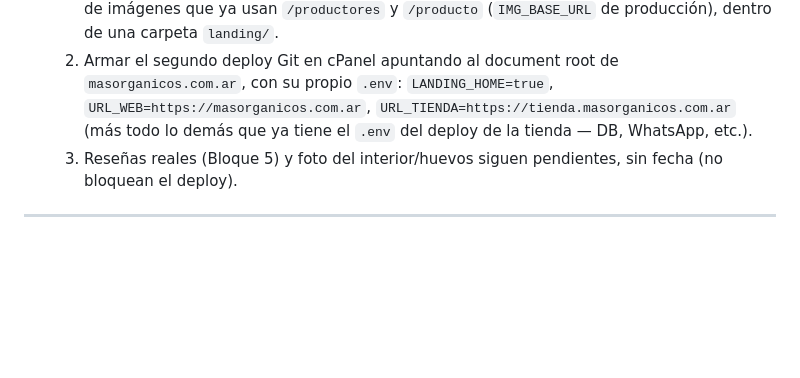
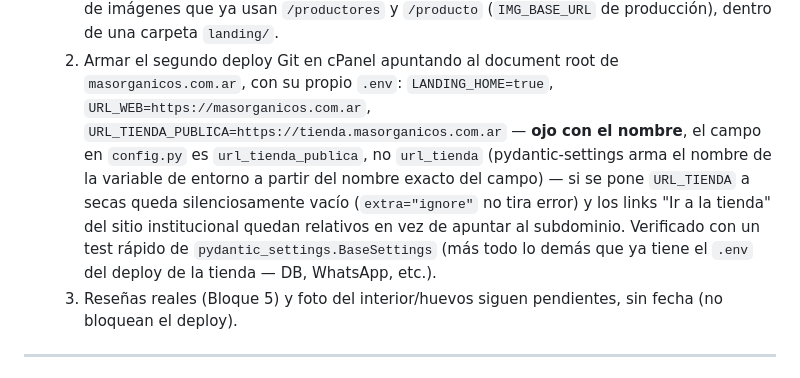
Before and after one commit to adrilazo2008-create/tienda-masorganicos, a Markdown page: BITACORA.md, the part around the change. Rendered like a GitHub page; blank space fills up the shorter version.

Commit message:
Corregir nombre de variable de entorno en BITACORA (URL_TIENDA_PUBLICA)
El campo en config.py es url_tienda_publica, no url_tienda -- pydantic-
settings arma el nombre de la env var a partir del nombre exacto del
campo. La nota anterior decía URL_TIENDA, que quedaría silenciosamente
vacío (extra="ignore") y rompería los links "Ir a la tienda" del sitio
institucional. Verificado con pydantic_settings.BaseSettings directo.

Co-Authored-By: Claude Sonnet 5 <noreply@anthropic.com>

```diff
--- a/BITACORA.md
+++ b/BITACORA.md
@@ -256,7 +256,14 @@ puntuales; quedan aplicados y confirmados en el preview:
   2. Armar el segundo deploy Git en cPanel apuntando al document root de
      `masorganicos.com.ar`, con su propio `.env`: `LANDING_HOME=true`,
      `URL_WEB=https://masorganicos.com.ar`,
-     `URL_TIENDA=https://tienda.masorganicos.com.ar` (más todo lo demás
+     `URL_TIENDA_PUBLICA=https://tienda.masorganicos.com.ar` — **ojo con el
+     nombre**, el campo en `config.py` es `url_tienda_publica`, no
+     `url_tienda` (pydantic-settings arma el nombre de la variable de
+     entorno a partir del nombre exacto del campo) — si se pone
+     `URL_TIENDA` a secas queda silenciosamente vacío (`extra="ignore"`
+     no tira error) y los links "Ir a la tienda" del sitio institucional
+     quedan relativos en vez de apuntar al subdominio. Verificado con un
+     test rápido de `pydantic_settings.BaseSettings` (más todo lo demás
      que ya tiene el `.env` del deploy de la tienda — DB, WhatsApp, etc.).
   3. Reseñas reales (Bloque 5) y foto del interior/huevos siguen
      pendientes, sin fecha (no bloquean el deploy).
```
